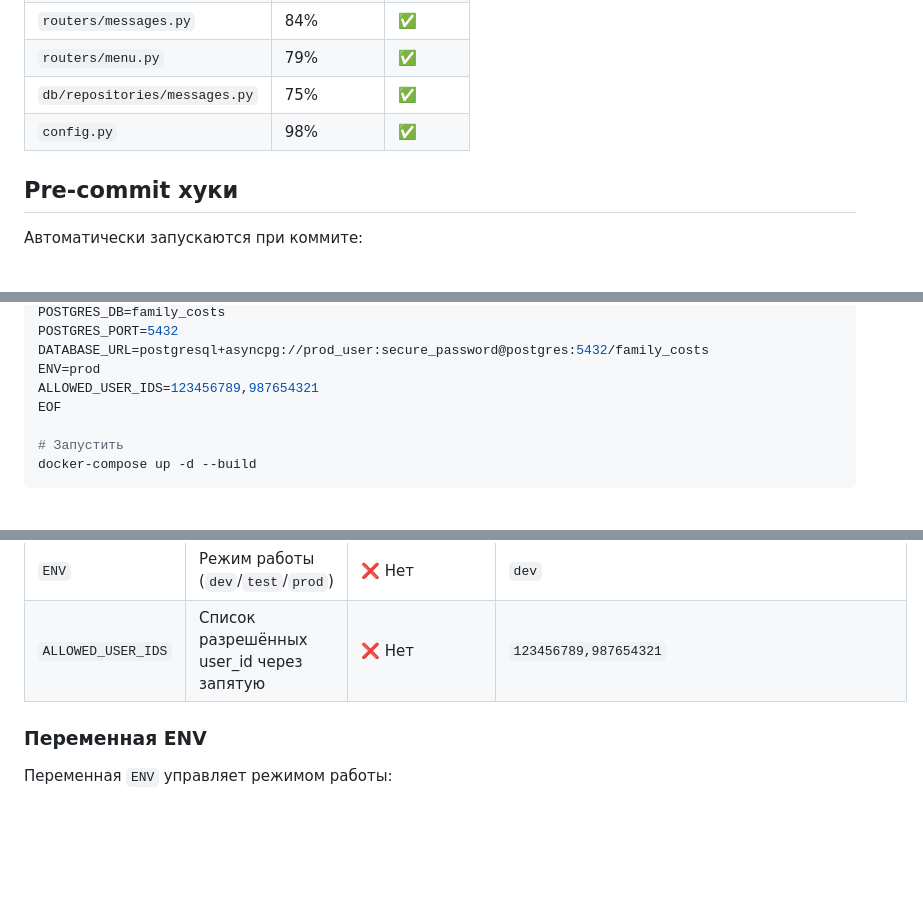
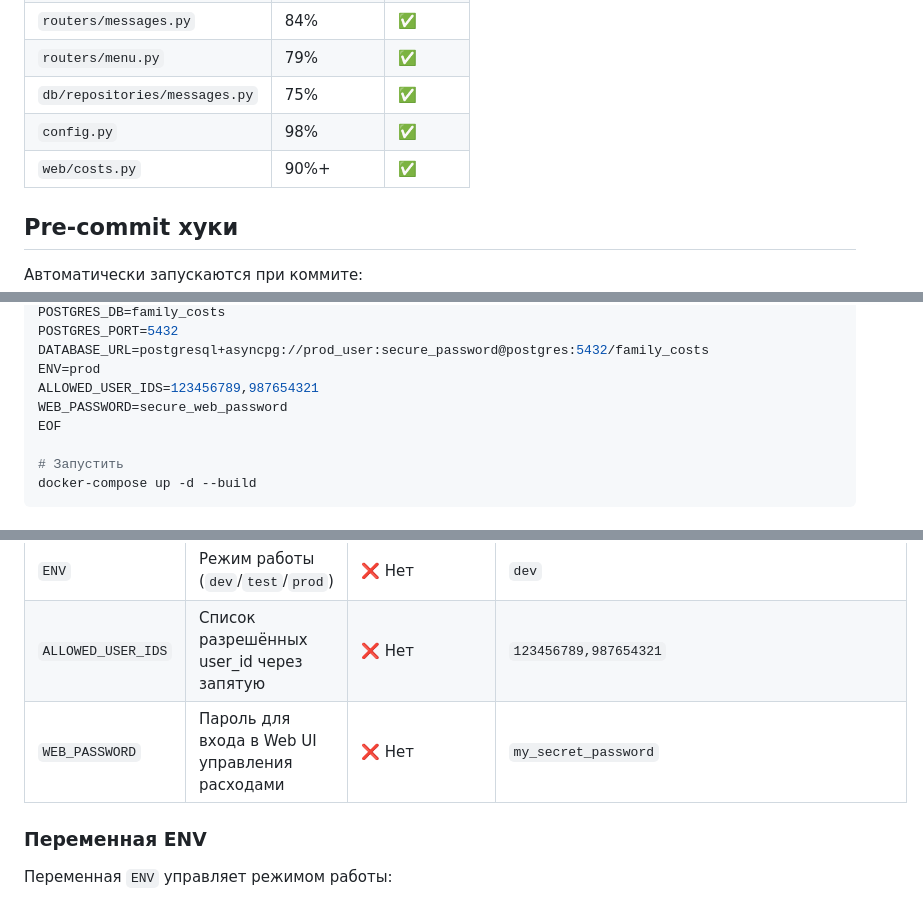
Before and after one commit to marmotabobak/family-costs-bot-3, a Markdown page: README.md, 3 parts joined by grey strips. Rendered like a GitHub page; blank space fills up the shorter version.

```diff
--- a/README.md
+++ b/README.md
@@ -385,6 +415,7 @@ pytest tests/integration/ -v
 | `routers/menu.py` | 79% | ✅ |
 | `db/repositories/messages.py` | 75% | ✅ |
 | `config.py` | 98% | ✅ |
+| `web/costs.py` | 90%+ | ✅ |
 
 ## Pre-commit хуки
 
@@ -457,6 +488,7 @@ POSTGRES_PORT=5432
 DATABASE_URL=postgresql+asyncpg://prod_user:secure_password@postgres:5432/family_costs
 ENV=prod
 ALLOWED_USER_IDS=123456789,987654321
+WEB_PASSWORD=secure_web_password
 EOF
 
 # Запустить
@@ -473,6 +505,7 @@ docker-compose up -d --build
 | `DATABASE_URL` | URL подключения к PostgreSQL | ✅ Да | `postgresql+asyncpg://user:pass@localhost:5432/db` |
 | `ENV` | Режим работы (`dev`/`test`/`prod`) | ❌ Нет | `dev` |
 | `ALLOWED_USER_IDS` | Список разрешённых user_id через запятую | ❌ Нет | `123456789,987654321` |
+| `WEB_PASSWORD` | Пароль для входа в Web UI управления расходами | ❌ Нет | `my_secret_password` |
 
 ### Переменная ENV
 
```
Also changed, not shown: other parts of README.md (+38 -8 lines).
